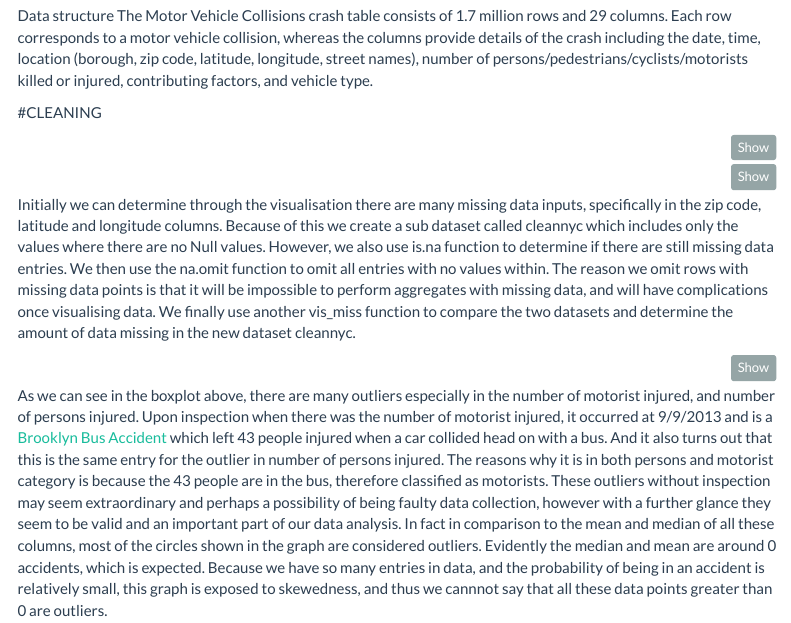
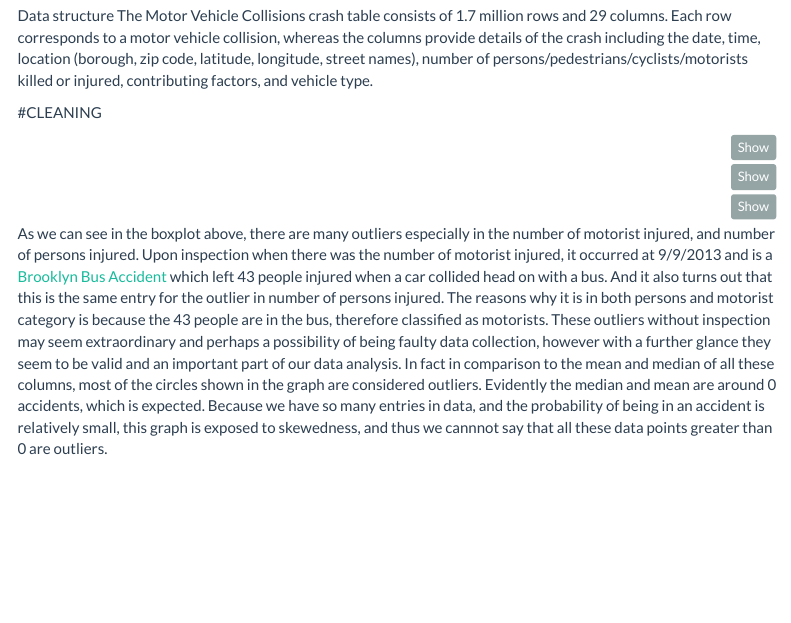
Before and after one commit to KunalOstwal02/OLET5606-Grp-2, an R Markdown document (Assignment.rmd): the page in a window 1100 px wide, from 1060 px down. Rendered offline with R 4.5, knitr and Pandoc, with nearby package versions; the code chunks are not run, so their results and figures are left out; menus at the side of the page are left out.

Commit message:
Update Assignment.rmd
Deleted some comments about cleaning data.

````diff
--- a/Assignment.rmd
+++ b/Assignment.rmd
@@ -93,7 +93,6 @@ vis_miss(cleannyc, warn_large_data = FALSE)
 
 ```
 
-Initially we can determine through the visualisation there are many missing data inputs, specifically in the zip code, latitude and longitude columns. Because of this we create a sub dataset called cleannyc which includes only the values where there are no Null values. However, we also use is.na function to determine if there are still missing data entries. We then use the na.omit function to omit all entries with no values within. The reason we omit rows with missing data points is that it will be impossible to perform aggregates with missing data, and will have complications once visualising data. We finally use another vis_miss function to compare the two datasets and determine the amount of data missing in the new dataset cleannyc.
 
 ```{r}
 boxplot(cleannyc[,11:18],cex.axis = 0.6, las = 1, horizontal = TRUE,par(mar= c(5, 10, 4, 2) + 0.1))
````
